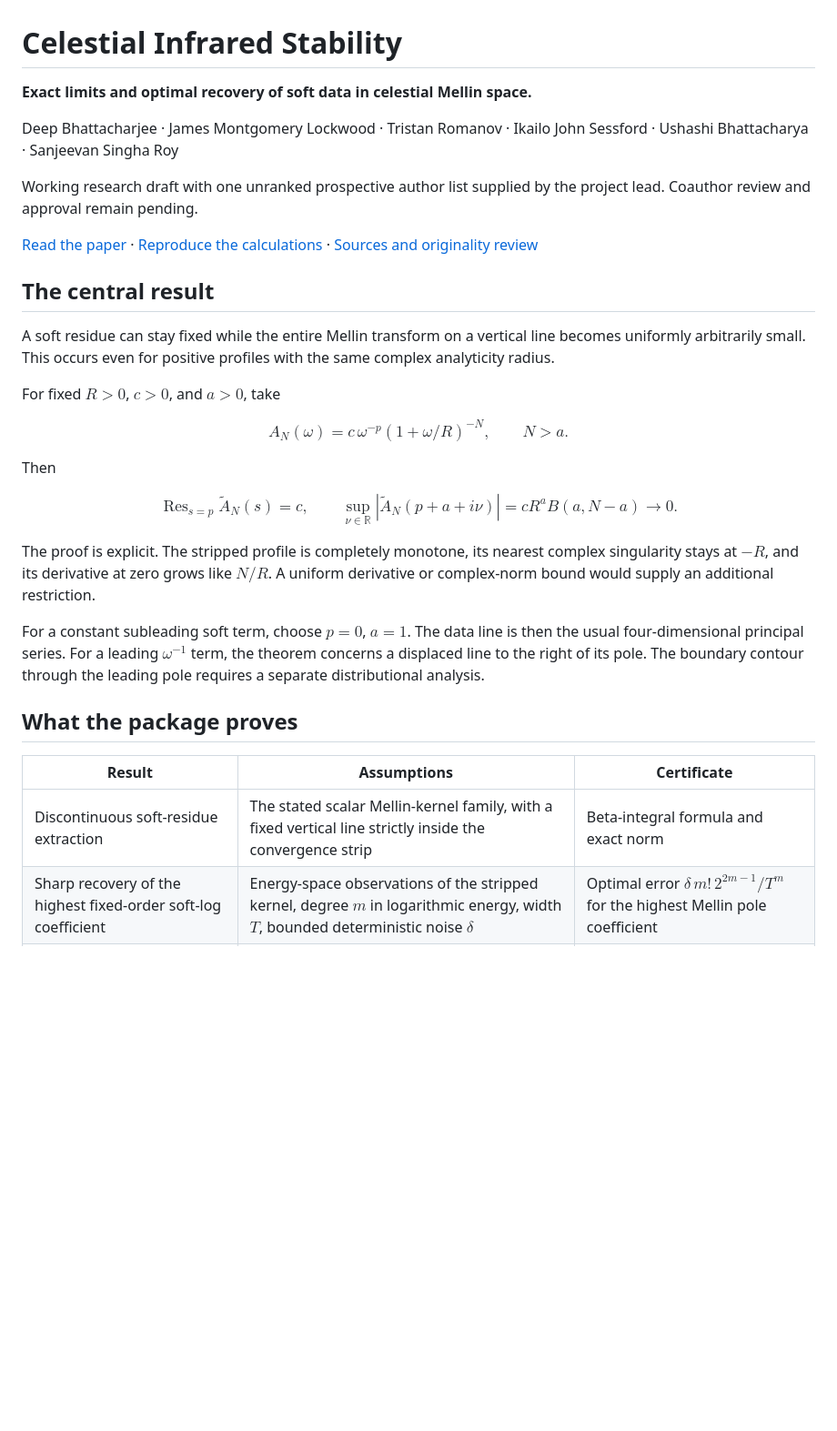
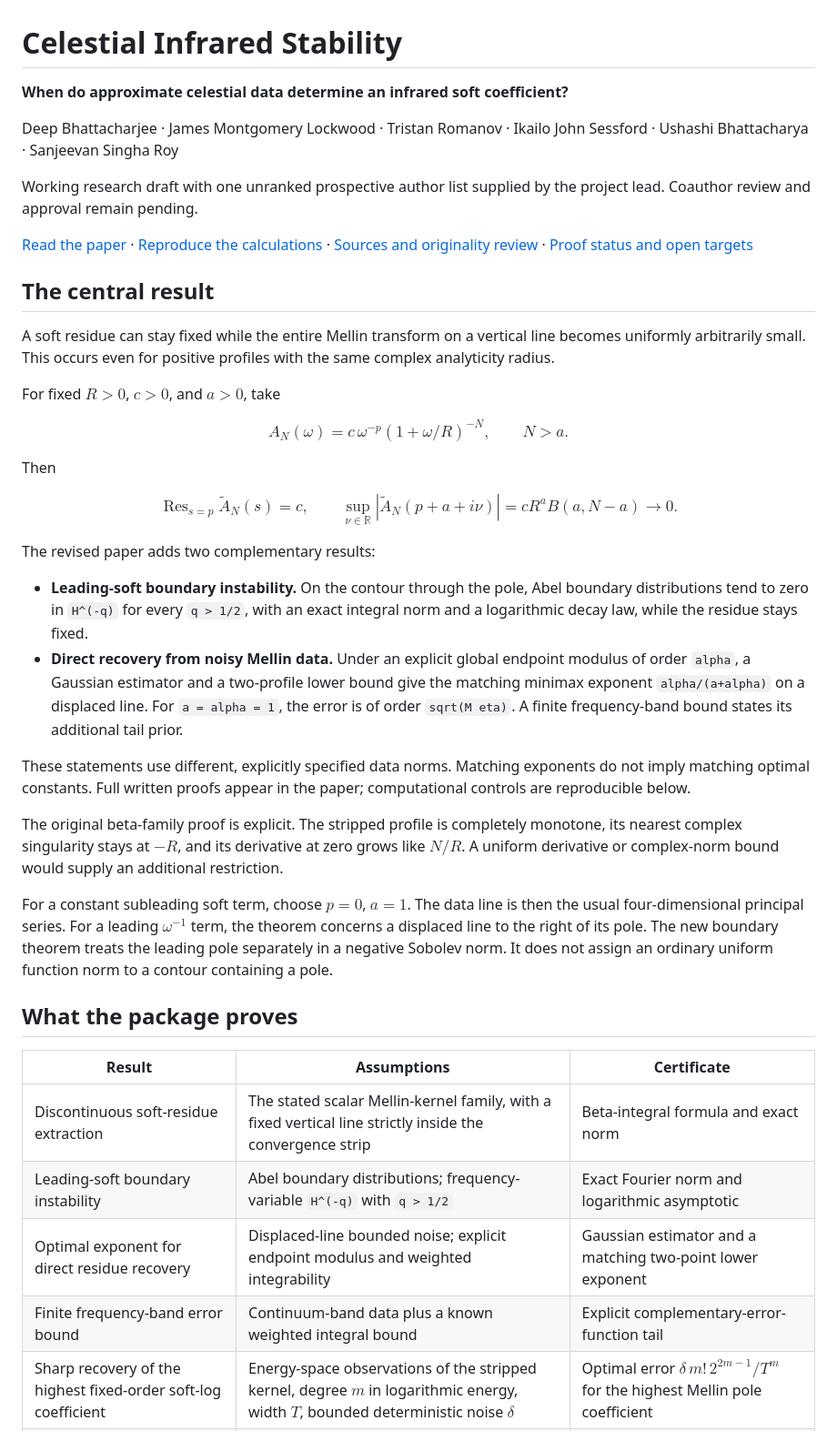
Before and after one commit to anaxia-research/celestial-infrared-stability, a Markdown page: README.md, the part around one of its changes. Shown at 91% size. GitHub-like rendering; blank space fills up the shorter version.

```diff
--- a/README.md
+++ b/README.md
@@ -1,12 +1,12 @@
 # Celestial Infrared Stability
 
-**Exact limits and optimal recovery of soft data in celestial Mellin space.**
+**When do approximate celestial data determine an infrared soft coefficient?**
 
 Deep Bhattacharjee · James Montgomery Lockwood · Tristan Romanov · Ikailo John Sessford · Ushashi Bhattacharya · Sanjeevan Singha Roy
 
 Working research draft with one unranked prospective author list supplied by the project lead. Coauthor review and approval remain pending.
 
-[Read the paper](paper/manuscript.pdf) · [Reproduce the calculations](#reproduce) · [Sources and originality review](RELATED-WORK.md)
+[Read the paper](paper/manuscript.pdf) · [Reproduce the calculations](#reproduce) · [Sources and originality review](RELATED-WORK.md) · [Proof status and open targets](PROOF-STATUS.md)
 
 ## The central result
 
@@ -22,15 +22,25 @@ $$\operatorname{Res}_{s=p}\widetilde A_N(s)=c,\qquad
 \sup_{\nu\in\mathbb R}|\widetilde A_N(p+a+i\nu)|
 =cR^a B(a,N-a)\longrightarrow0.$$
 
-The proof is explicit. The stripped profile is completely monotone, its nearest complex singularity stays at $-R$, and its derivative at zero grows like $N/R$. A uniform derivative or complex-norm bound would supply an additional restriction.
+The revised paper adds two complementary results:
 
-For a constant subleading soft term, choose $p=0$, $a=1$. The data line is then the usual four-dimensional principal series. For a leading $\omega^{-1}$ term, the theorem concerns a displaced line to the right of its pole. The boundary contour through the leading pole requires a separate distributional analysis.
+- **Leading-soft boundary instability.** On the contour through the pole, Abel boundary distributions tend to zero in `H^(-q)` for every `q > 1/2`, with an exact integral norm and a logarithmic decay law, while the residue stays fixed.
+- **Direct recovery from noisy Mellin data.** Under an explicit global endpoint modulus of order `alpha`, a Gaussian estimator and a two-profile lower bound give the matching minimax exponent `alpha/(a+alpha)` on a displaced line. For `a = alpha = 1`, the error is of order `sqrt(M eta)`. A finite frequency-band bound states its additional tail prior.
+
+These statements use different, explicitly specified data norms. Matching exponents do not imply matching optimal constants. Full written proofs appear in the paper; computational controls are reproducible below.
+
+The original beta-family proof is explicit. The stripped profile is completely monotone, its nearest complex singularity stays at $-R$, and its derivative at zero grows like $N/R$. A uniform derivative or complex-norm bound would supply an additional restriction.
+
+For a constant subleading soft term, choose $p=0$, $a=1$. The data line is then the usual four-dimensional principal series. For a leading $\omega^{-1}$ term, the theorem concerns a displaced line to the right of its pole. The new boundary theorem treats the leading pole separately in a negative Sobolev norm. It does not assign an ordinary uniform function norm to a contour containing a pole.
 
 ## What the package proves
 
 | Result | Assumptions | Certificate |
 | --- | --- | --- |
 | Discontinuous soft-residue extraction | The stated scalar Mellin-kernel family, with a fixed vertical line strictly inside the convergence strip | Beta-integral formula and exact norm |
+| Leading-soft boundary instability | Abel boundary distributions; frequency-variable `H^(-q)` with `q > 1/2` | Exact Fourier norm and logarithmic asymptotic |
+| Optimal exponent for direct residue recovery | Displaced-line bounded noise; explicit endpoint modulus and weighted integrability | Gaussian estimator and a matching two-point lower exponent |
+| Finite frequency-band error bound | Continuum-band data plus a known weighted integral bound | Explicit complementary-error-function tail |
 | Sharp recovery of the highest fixed-order soft-log coefficient | Energy-space observations of the stripped kernel, degree $m$ in logarithmic energy, width $T$, bounded deterministic noise $\delta$ | Optimal error $\delta\,m!\,2^{2m-1}/T^m$ for the highest Mellin pole coefficient |
 | Covariance of higher-pole coefficients | An energy-independent local unit change and meromorphic Mellin continuation | Exact triangular transformation law |
 | Reference-scale cancellation | The reference energy transforms with the chosen energy unit | The extra Mellin-weight factor cancels in the dimensionless convention |
```
Also changed, not shown: other parts of README.md (+7 -3 lines), PROOF-STATUS.md (added, +41 -0 lines), RELATED-WORK.md (+11 -0 lines), assets/stability-tradeoff.png (added), 9 other files.
